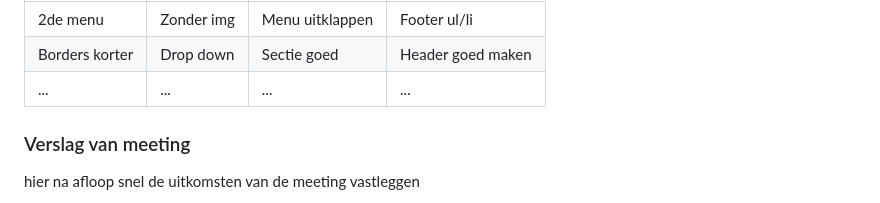
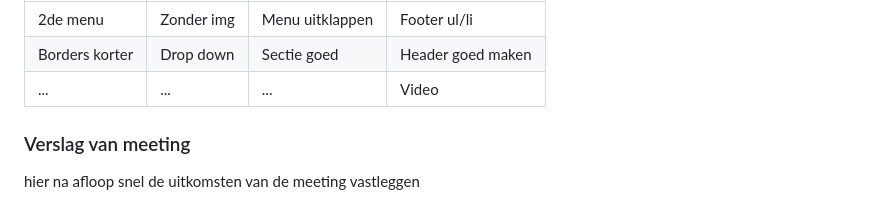
Before and after one commit to ToriaKr07/blokweb, a Markdown page: README.md, the part around the change. GitHub-like rendering; folded sections open.

```diff
--- a/README.md
+++ b/README.md
@@ -133,7 +133,7 @@ Nb. Door *open* toe te voegen aan een *details* element kun je deze standaard op
   | ---            | ---                | ---            | ---              |
   | 2de menu       | Zonder img         | Menu uitklappen| Footer ul/li     |
   | Borders korter | Drop down          | Sectie goed    | Header goed maken|
-  | ...            | ...                | ...            | ...              |
+  | ...            | ...                | ...            | Video            |
 
 
   ### Verslag van meeting
```
